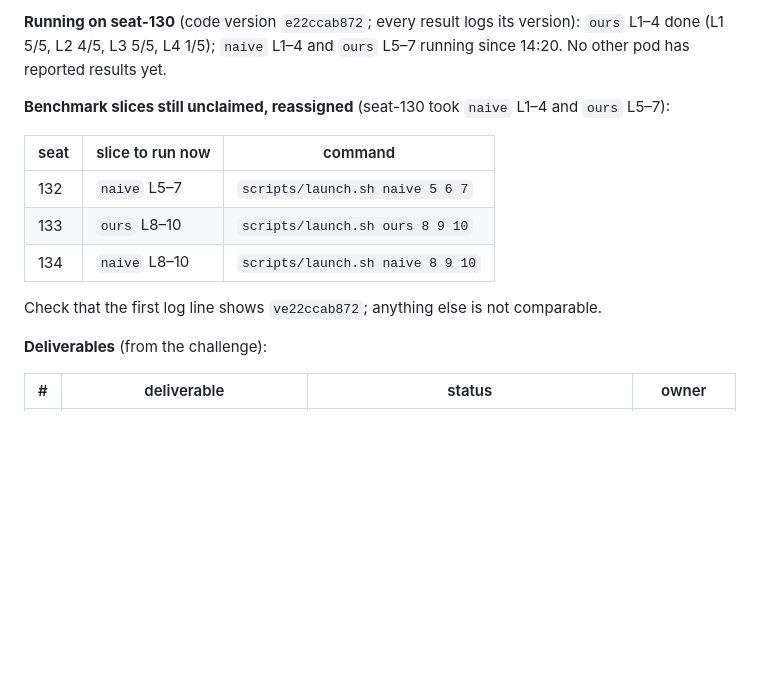
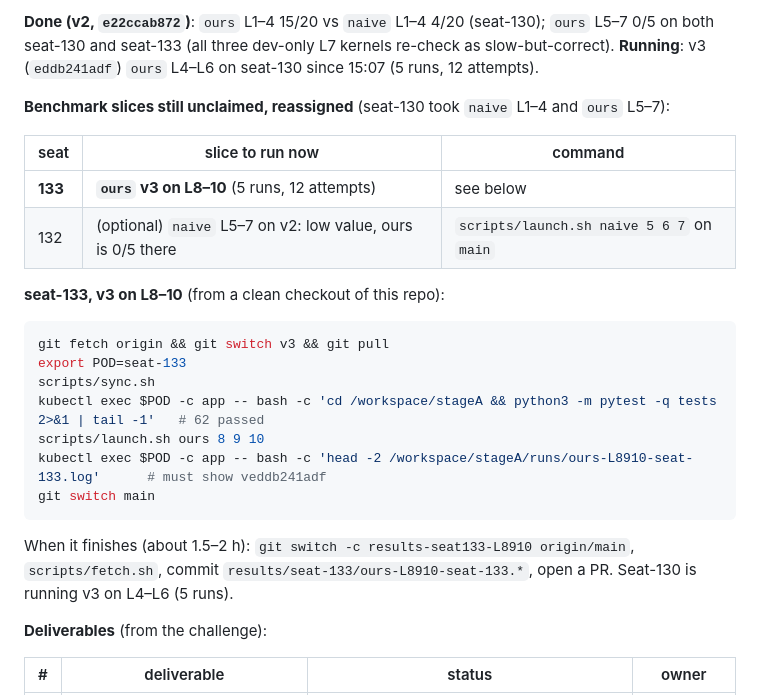
Before and after one commit to LiYou22/kernel-agent, a Markdown page: TEAM.md, the part around one of its changes. Rendered like a GitHub page; blank space fills up the shorter version.

Commit message:
TEAM.md: seat-133 runs v3 on L8-10; status update
Co-Authored-By: Claude Opus 5.5 <noreply@anthropic.com>

````diff
--- a/TEAM.md
+++ b/TEAM.md
@@ -18,17 +18,29 @@ stopping rule, holdout check, scoring. Each repeat uses a different wording of t
 
-**Running on seat-130** (code version `e22ccab872`; every result logs its version):
-`ours` L1–4 done (L1 5/5, L2 4/5, L3 5/5, L4 1/5); `naive` L1–4 and `ours` L5–7 running since
-14:20. No other pod has reported results yet.
+**Done (v2, `e22ccab872`)**: `ours` L1–4 15/20 vs `naive` L1–4 4/20 (seat-130); `ours` L5–7 0/5 on
+both seat-130 and seat-133 (all three dev-only L7 kernels re-check as slow-but-correct).
+**Running**: v3 (`eddb241adf`) `ours` L4–L6 on seat-130 since 15:07 (5 runs, 12 attempts).
 
 **Benchmark slices still unclaimed, reassigned** (seat-130 took `naive` L1–4 and `ours` L5–7):
 
 | seat | slice to run now | command |
 |---|---|---|
-| 132 | `naive` L5–7 | `scripts/launch.sh naive 5 6 7` |
-| 133 | `ours` L8–10 | `scripts/launch.sh ours 8 9 10` |
-| 134 | `naive` L8–10 | `scripts/launch.sh naive 8 9 10` |
+| **133** | **`ours` v3 on L8–10** (5 runs, 12 attempts) | see below |
+| 132 | (optional) `naive` L5–7 on v2: low value, ours is 0/5 there | `scripts/launch.sh naive 5 6 7` on `main` |
 
-Check that the first log line shows `ve22ccab872`; anything else is not comparable.
+**seat-133, v3 on L8–10** (from a clean checkout of this repo):
+
+```bash
+git fetch origin && git switch v3 && git pull
+export POD=seat-133
+scripts/sync.sh
+kubectl exec $POD -c app -- bash -c 'cd /workspace/stageA && python3 -m pytest -q tests 2>&1 | tail -1'   # 62 passed
+scripts/launch.sh ours 8 9 10
+kubectl exec $POD -c app -- bash -c 'head -2 /workspace/stageA/runs/ours-L8910-seat-133.log'      # must show veddb241adf
+git switch main
+```
+
+When it finishes (about 1.5–2 h): `git switch -c results-seat133-L8910 origin/main`, `scripts/fetch.sh`,
+commit `results/seat-133/ours-L8910-seat-133.*`, open a PR. Seat-130 is running v3 on L4–L6 (5 runs).
 
 **Deliverables** (from the challenge):
 
````
Also changed, not shown: other parts of TEAM.md (+1 -1 lines).
